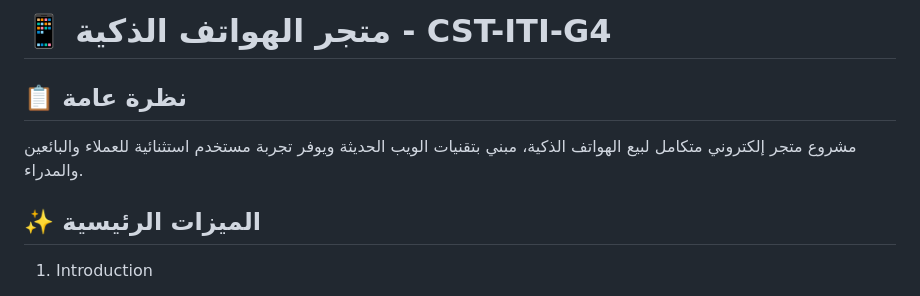
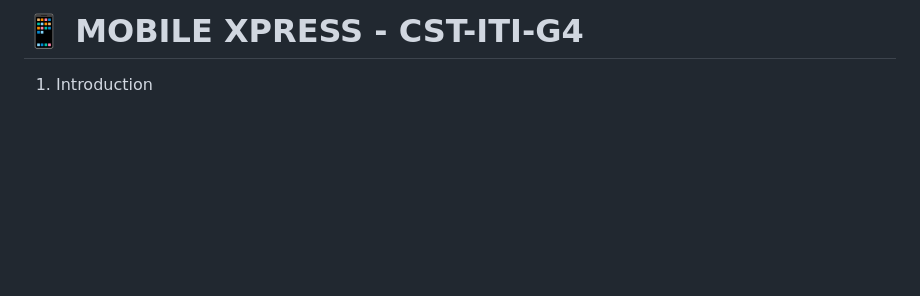
Before and after one commit to OMAR12142/ITI-CST-Project-mobile-xpress-ecommerce, a Markdown page: README.md, the part around the change. Rendered like a GitHub page; blank space fills up the shorter version.

```diff
--- a/README.md
+++ b/README.md
@@ -1,10 +1,5 @@
-# 📱 متجر الهواتف الذكية - CST-ITI-G4
+# 📱 MOBILE XPRESS - CST-ITI-G4
 
-## 📋 نظرة عامة
-
-مشروع متجر إلكتروني متكامل لبيع الهواتف الذكية، مبني بتقنيات الويب الحديثة ويوفر تجربة مستخدم استثنائية للعملاء والبائعين والمدراء.
-
-## ✨ الميزات الرئيسية
 
 1. Introduction
 
```
